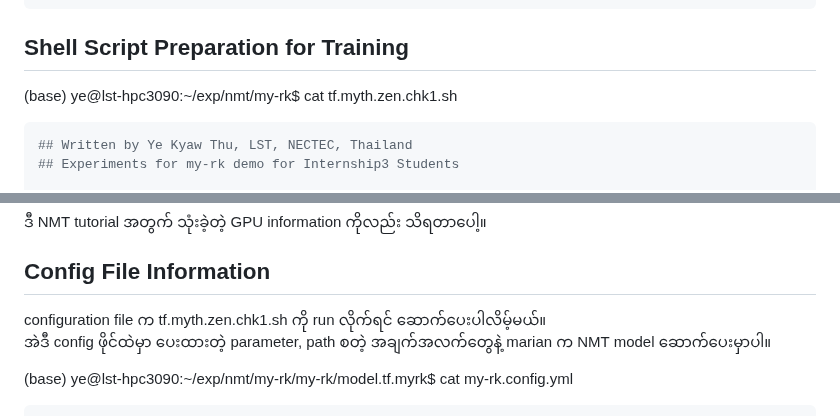
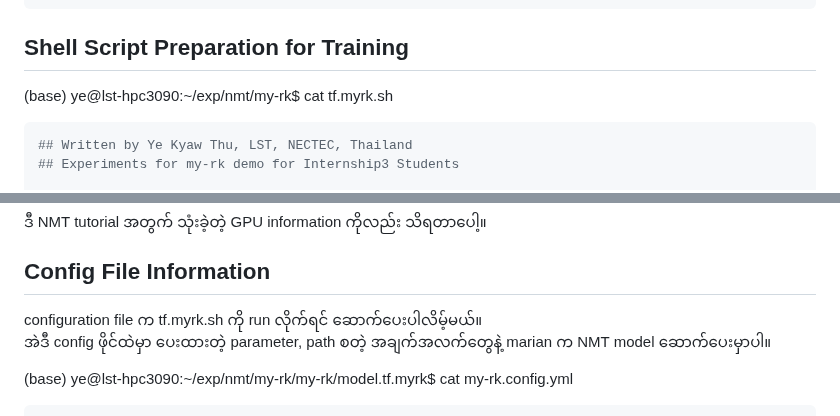
Before and after one commit to ye-kyaw-thu/LU_Lab_Intern3_2025, a Markdown page: code_examples/marian_NMT/README.md, 2 parts joined by grey strips. Drawn GitHub-style.

````diff
--- a/code_examples/marian_NMT/README.md
+++ b/code_examples/marian_NMT/README.md
@@ -413,7 +413,7 @@ vocab.my.yml ဖိုင်ထဲမှာက...
 
 ## Shell Script Preparation for Training
 
-(base) ye@lst-hpc3090:~/exp/nmt/my-rk$ cat tf.myth.zen.chk1.sh
+(base) ye@lst-hpc3090:~/exp/nmt/my-rk$ cat tf.myrk.sh
 
 ```bash
 ## Written by Ye Kyaw Thu, LST, NECTEC, Thailand
@@ -500,7 +500,7 @@ Sun Jun 29 18:15:30 2025
 
 ## Config File Information
 
-configuration file က tf.myth.zen.chk1.sh ကို run လိုက်ရင် ဆောက်ပေးပါလိမ့်မယ်။
+configuration file က tf.myrk.sh ကို run လိုက်ရင် ဆောက်ပေးပါလိမ့်မယ်။
 အဲဒီ config ဖိုင်ထဲမှာ ပေးထားတဲ့ parameter, path စတဲ့ အချက်အလက်တွေနဲ့ marian က NMT model ဆောက်ပေးမှာပါ။
 
 (base) ye@lst-hpc3090:~/exp/nmt/my-rk/my-rk/model.tf.myrk$ cat my-rk.config.yml
````
